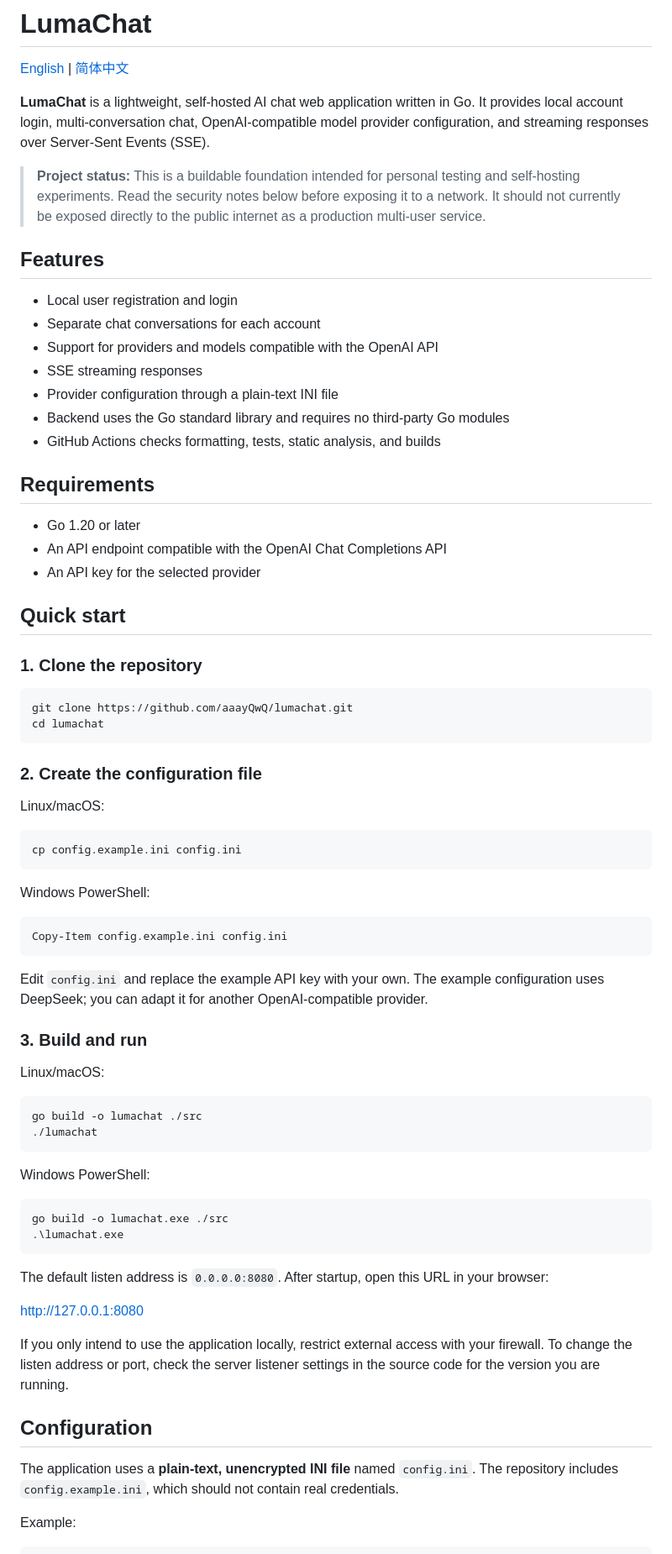
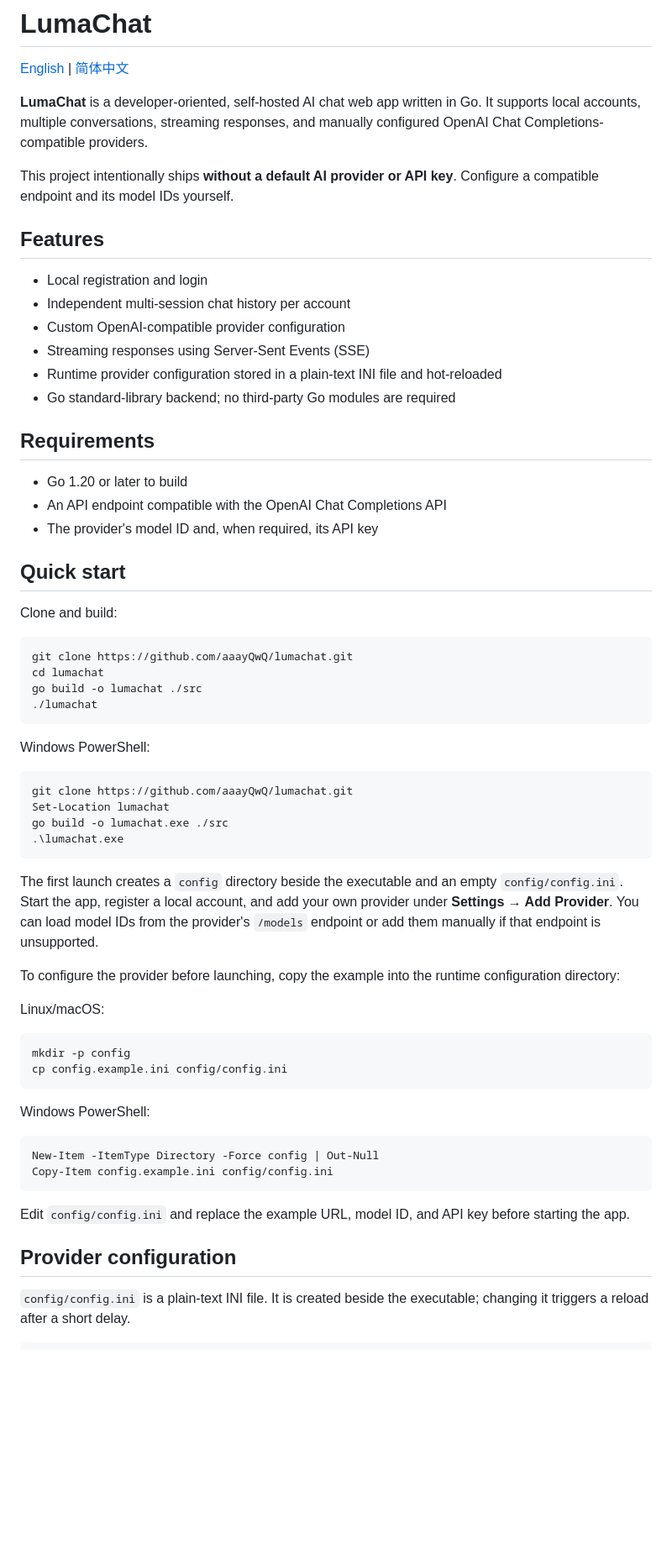
Before and after one commit to aaayQwQ/lumachat, a Markdown page: README.md, the part around one of its changes. Shown at 84% size. Drawn GitHub-style; blank space fills up the shorter version.

````diff
--- a/README.md
+++ b/README.md
@@ -2,56 +2,32 @@
 
 [English](README.md) | [简体中文](README.zh-CN.md)
 
-**LumaChat** is a lightweight, self-hosted AI chat web application written in Go. It provides local account login, multi-conversation chat, OpenAI-compatible model provider configuration, and streaming responses over Server-Sent Events (SSE).
+**LumaChat** is a developer-oriented, self-hosted AI chat web app written in Go. It supports local accounts, multiple conversations, streaming responses, and manually configured OpenAI Chat Completions-compatible providers.
 
-> **Project status:** This is a buildable foundation intended for personal testing and self-hosting experiments. Read the security notes below before exposing it to a network. It should not currently be exposed directly to the public internet as a production multi-user service.
+This project intentionally ships **without a default AI provider or API key**. Configure a compatible endpoint and its model IDs yourself.
 
 ## Features
 
-- Local user registration and login
-- Separate chat conversations for each account
-- Support for providers and models compatible with the OpenAI API
-- SSE streaming responses
-- Provider configuration through a plain-text INI file
-- Backend uses the Go standard library and requires no third-party Go modules
-- GitHub Actions checks formatting, tests, static analysis, and builds
+- Local registration and login
+- Independent multi-session chat history per account
+- Custom OpenAI-compatible provider configuration
+- Streaming responses using Server-Sent Events (SSE)
+- Runtime provider configuration stored in a plain-text INI file and hot-reloaded
+- Go standard-library backend; no third-party Go modules are required
 
 ## Requirements
 
-- Go 1.20 or later
+- Go 1.20 or later to build
 - An API endpoint compatible with the OpenAI Chat Completions API
-- An API key for the selected provider
+- The provider's model ID and, when required, its API key
 
 ## Quick start
 
-### 1. Clone the repository
+Clone and build:
 
 ```sh
 git clone https://github.com/aaayQwQ/lumachat.git
 cd lumachat
-```
-
-### 2. Create the configuration file
-
-Linux/macOS:
-
-```sh
-cp config.example.ini config.ini
-```
-
-Windows PowerShell:
-
-```powershell
-Copy-Item config.example.ini config.ini
-```
-
-Edit `config.ini` and replace the example API key with your own. The example configuration uses DeepSeek; you can adapt it for another OpenAI-compatible provider.
-
-### 3. Build and run
-
-Linux/macOS:
-
-```sh
 go build -o lumachat ./src
 ./lumachat
 ```
@@ -59,20 +35,34 @@ go build -o lumachat ./src
 Windows PowerShell:
 
 ```powershell
+git clone https://github.com/aaayQwQ/lumachat.git
+Set-Location lumachat
 go build -o lumachat.exe ./src
 .\lumachat.exe
 ```
 
-The default listen address is `0.0.0.0:8080`. After startup, open this URL in your browser:
+The first launch creates a `config` directory beside the executable and an empty `config/config.ini`. Start the app, register a local account, and add your own provider under **Settings → Add Provider**. You can load model IDs from the provider's `/models` endpoint or add them manually if that endpoint is unsupported.
 
-http://127.0.0.1:8080
+To configure the provider before launching, copy the example into the runtime configuration directory:
 
-If you only intend to use the application locally, restrict external access with your firewall. To change the listen address or port, check the server listener settings in the source code for the version you are running.
+Linux/macOS:
 
-## Configuration
+```sh
+mkdir -p config
+cp config.example.ini config/config.ini
+```
 
-The application uses a **plain-text, unencrypted INI file** named `config.ini`. The repository includes `config.example.ini`, which should not contain real credentials.
+Windows PowerShell:
 
-Example:
+```powershell
+New-Item -ItemType Directory -Force config | Out-Null
+Copy-Item config.example.ini config/config.ini
+```
+
+Edit `config/config.ini` and replace the example URL, model ID, and API key before starting the app.
+
+## Provider configuration
+
+`config/config.ini` is a plain-text INI file. It is created beside the executable; changing it triggers a reload after a short delay.
 
 ```ini
````
Also changed, not shown: other parts of README.md (+25 -30 lines).
